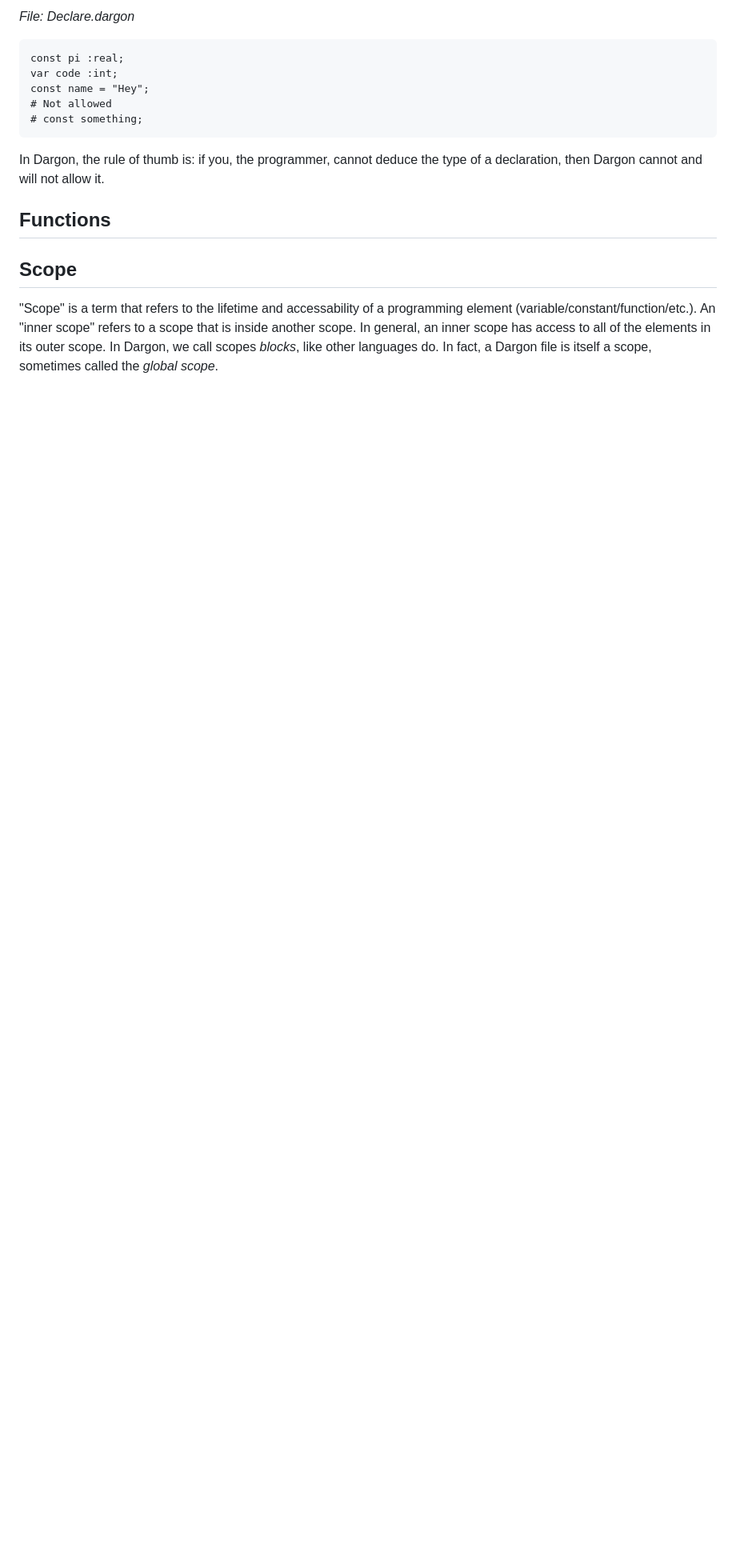
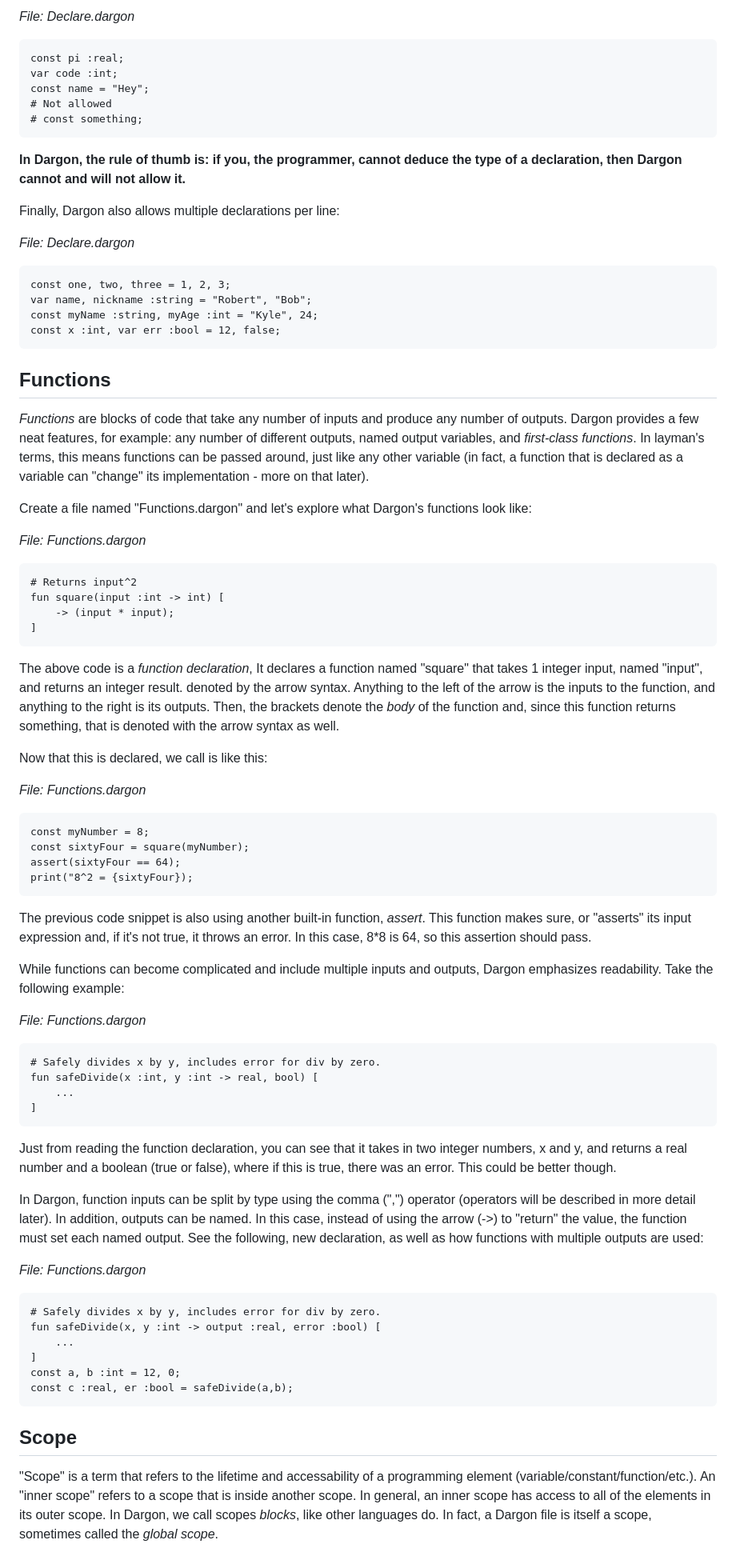
Before and after one commit to kylemmorris/dargon-lang, a Markdown page: doc/Dargon Tutorial.md, the part around the change. Shown at 80% size. Rendered like a GitHub page; blank space fills up the shorter version.

Commit message:
Continuing work on tutorial.

````diff
--- a/doc/Dargon Tutorial.md
+++ b/doc/Dargon Tutorial.md
@@ -111,9 +111,74 @@ const name = "Hey";
 # const something;
 ```
 
- In Dargon, the rule of thumb is: if you, the programmer, cannot deduce the type of a declaration, then Dargon cannot and will not allow it.
+**In Dargon, the rule of thumb is: if you, the programmer, cannot deduce the type of a declaration, then Dargon cannot and will not allow it.**
+
+Finally, Dargon also allows multiple declarations per line:
+
+*File: Declare.dargon*
+
+```
+const one, two, three = 1, 2, 3;
+var name, nickname :string = "Robert", "Bob";
+const myName :string, myAge :int = "Kyle", 24;
+const x :int, var err :bool = 12, false;
+```
 
 ## Functions
+
+*Functions* are blocks of code that take any number of inputs and produce any number of outputs. Dargon provides a few neat features, for example: any number of different outputs, named output variables, and *first-class functions*. In layman's terms, this means functions can be passed around, just like any other variable (in fact, a function that is declared as a variable can "change" its implementation - more on that later).
+
+Create a file named "Functions.dargon" and let's explore what Dargon's functions look like:
+
+*File: Functions.dargon*
+
+```
+# Returns input^2
+fun square(input :int -> int) [
+    -> (input * input);
+]
+```
+
+The above code is a *function declaration*, It declares a function named "square" that takes 1 integer input, named "input", and returns an integer result. denoted by the arrow syntax. Anything to the left of the arrow is the inputs to the function, and anything to the right is its outputs. Then, the brackets denote the *body* of the function and, since this function returns something, that is denoted with the arrow syntax as well.
+
+Now that this is declared, we call is like this:
+
+*File: Functions.dargon*
+
+```
+const myNumber = 8;
+const sixtyFour = square(myNumber);
+assert(sixtyFour == 64);
+print("8^2 = {sixtyFour});
+```
+
+The previous code snippet is also using another built-in function, *assert*. This function makes sure, or "asserts" its input expression and, if it's not true, it throws an error. In this case, 8*8 is 64, so this assertion should pass.
+
+While functions can become complicated and include multiple inputs and outputs, Dargon emphasizes readability. Take the following example:
+
+*File: Functions.dargon*
+
+```
+# Safely divides x by y, includes error for div by zero.
+fun safeDivide(x :int, y :int -> real, bool) [
+    ...
+]
+```
+
+Just from reading the function declaration, you can see that it takes in two integer numbers, x and y, and returns a real number and a boolean (true or false), where if this is true, there was an error. This could be better though.
+
+In Dargon, function inputs can be split by type using the comma (",") operator (operators will be described in more detail later). In addition, outputs can be named. In this case, instead of using the arrow (->) to "return" the value, the function must set each named output. See the following, new declaration, as well as how functions with multiple outputs are used:
+
+*File: Functions.dargon*
+
+```
+# Safely divides x by y, includes error for div by zero.
+fun safeDivide(x, y :int -> output :real, error :bool) [
+    ...
+]
+const a, b :int = 12, 0;
+const c :real, er :bool = safeDivide(a,b);
+```
 
 ## Scope
 
````
